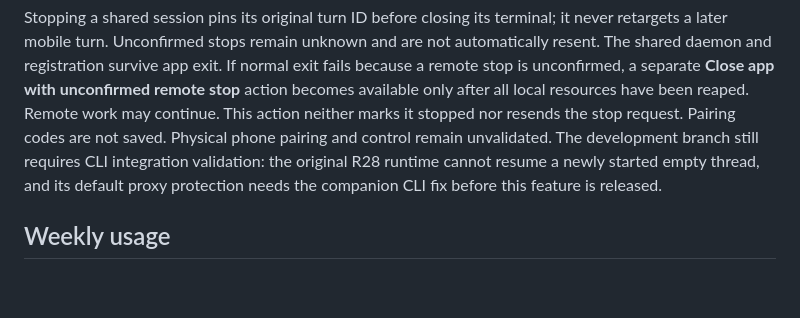
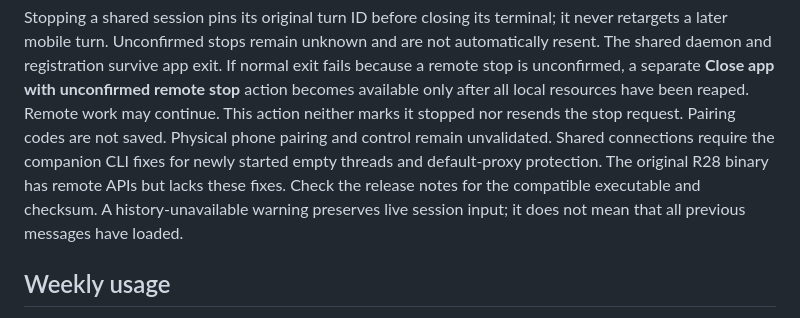
Before and after one commit to jaeseongs95/agent-grid, a Markdown page: README.md, the part around the change. Drawn GitHub-style; blank space fills up the shorter version.

Commit message:
docs: clarify companion CLI compatibility and history warnings

```diff
--- a/README.md
+++ b/README.md
@@ -128,9 +128,11 @@ with unconfirmed remote stop** action becomes available only after all local res
 been reaped. Remote work may continue. This action neither marks it stopped nor
 resends the stop request.
 Pairing codes are not saved. Physical phone pairing and control remain unvalidated.
-The development branch still requires CLI integration validation: the original
-R28 runtime cannot resume a newly started empty thread, and its default proxy
-protection needs the companion CLI fix before this feature is released.
+Shared connections require the companion CLI fixes for newly started empty threads
+and default-proxy protection. The original R28 binary has remote APIs but lacks
+these fixes. Check the release notes for the compatible executable and checksum.
+A history-unavailable warning preserves live session input; it does not mean that
+all previous messages have loaded.
 
 ## Weekly usage
 
```
Also changed, not shown: README.ko.md (+4 -2 lines).
